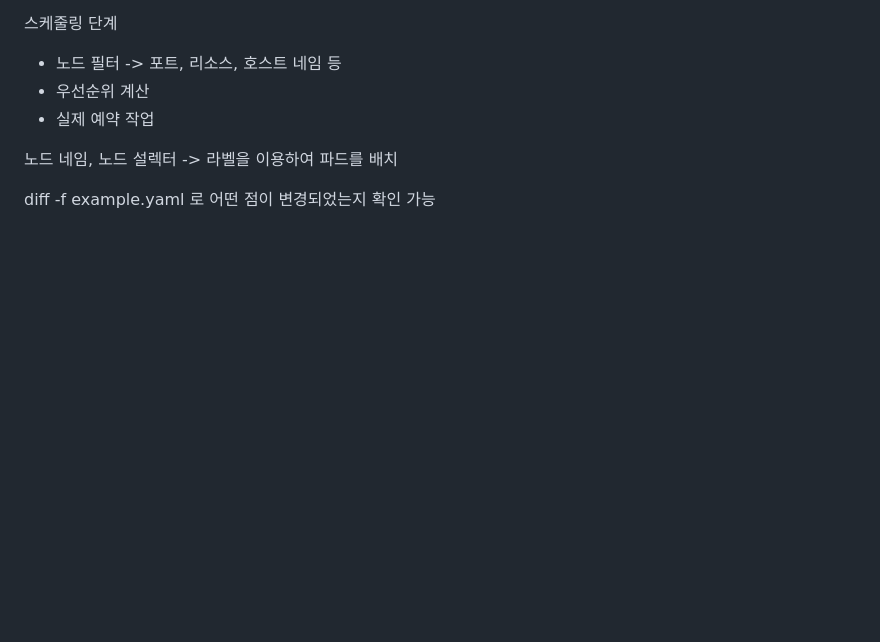
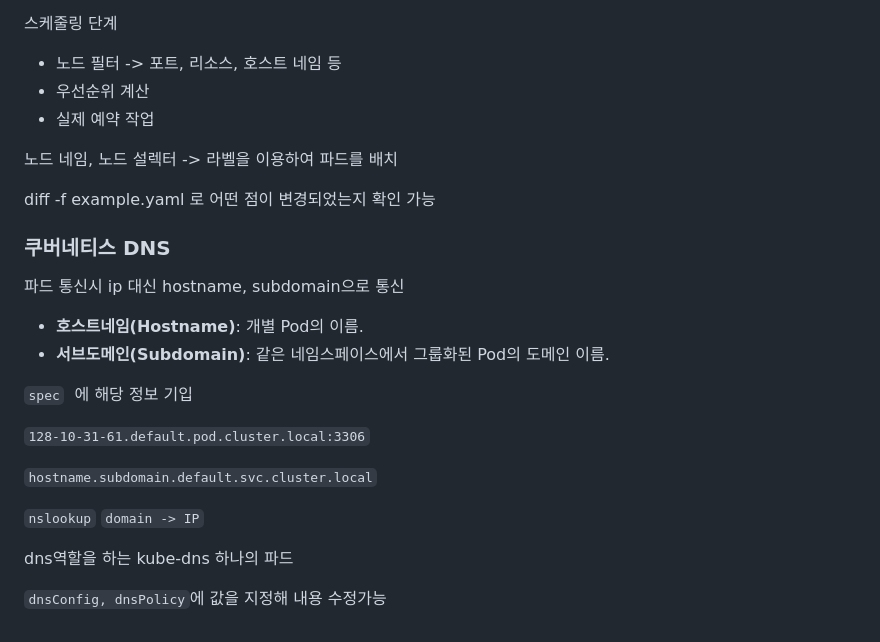
Before and after one commit to boham97/TIL, a Markdown page: 책/알면 더 쉬운 도커 쿠베네티스/03쿠버네티스.md, the part around the change printed below. GitHub-like rendering; blank space fills up the shorter version.

Commit message:
쿠버네티스 dns

```diff
--- a/책/알면 더 쉬운 도커 쿠베네티스/03쿠버네티스.md
+++ b/책/알면 더 쉬운 도커 쿠베네티스/03쿠버네티스.md
@@ -232,3 +214,26 @@ Kubctl exec nodejs-app -c mysql-app --ping node-js-app
 노드 네임, 노드 설렉터 -> 라벨을 이용하여 파드를 배치
 
 diff -f example.yaml 로 어떤 점이 변경되었는지 확인 가능
+
+
+
+### 쿠버네티스 DNS
+
+파드 통신시 ip 대신 hostname, subdomain으로 통신
+
+- **호스트네임(Hostname)**: 개별 Pod의 이름.
+- **서브도메인(Subdomain)**: 같은 네임스페이스에서 그룹화된 Pod의 도메인 이름.
+
+`spec`  에 해당 정보 기입
+
+ `128-10-31-61.default.pod.cluster.local:3306`
+
+`hostname.subdomain.default.svc.cluster.local`
+
+`nslookup`  `domain -> IP`
+
+
+
+dns역할을 하는 kube-dns 하나의 파드
+
+`dnsConfig, dnsPolicy`에 값을 지정해 내용 수정가능
```
Also changed, not shown: other parts of 책/알면 더 쉬운 도커 쿠베네티스/03쿠버네티스.md (+1 -19 lines).
